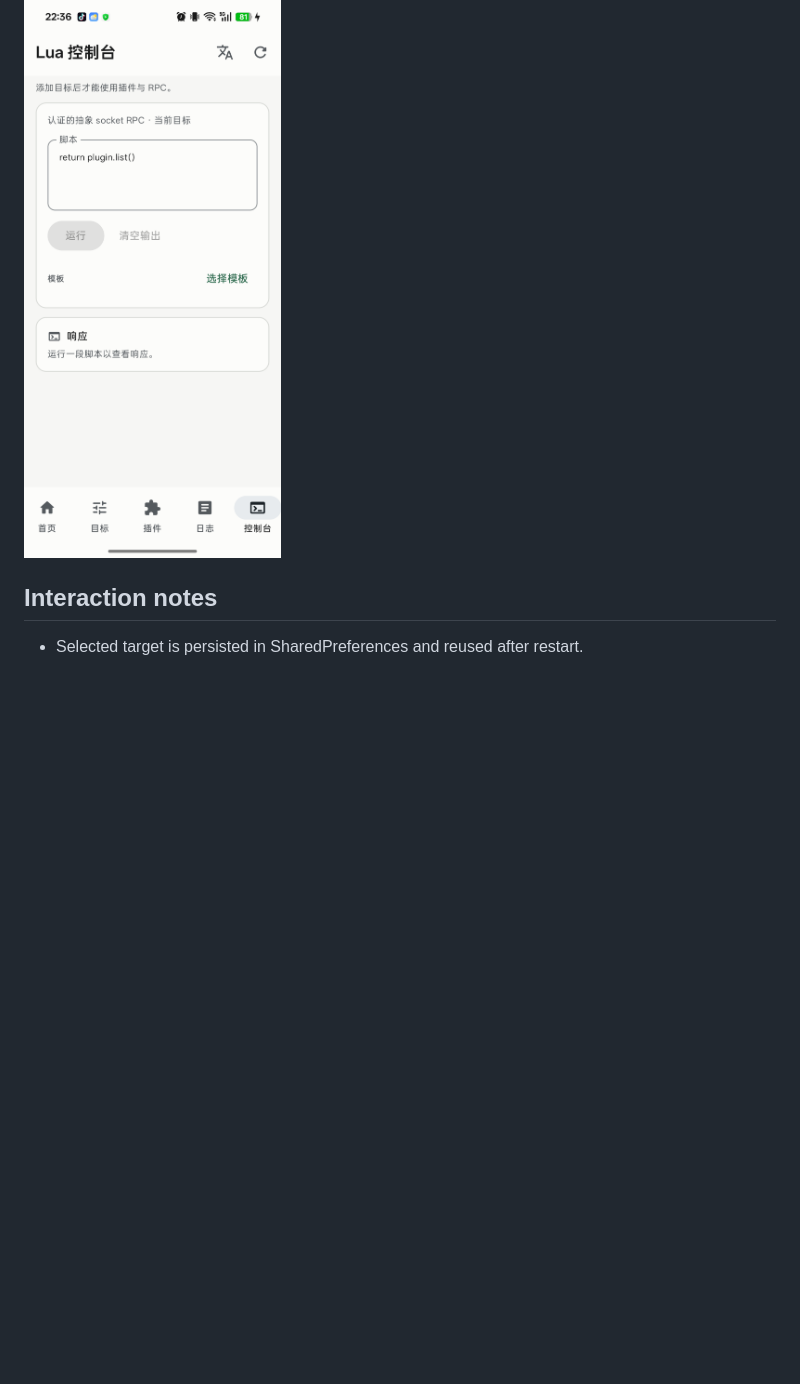
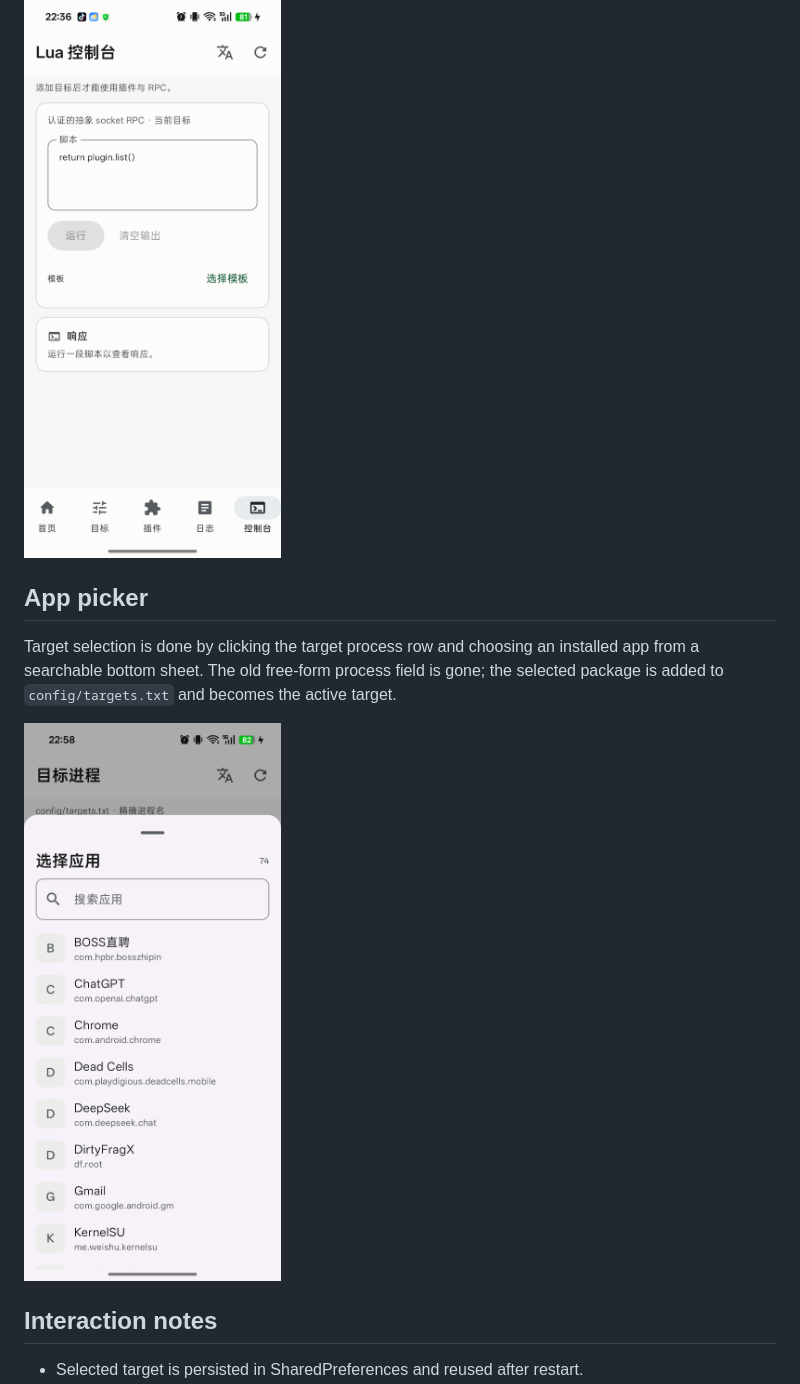
Before and after one commit to tiwe0/Dejavu, a Markdown page: app/README.md, the part around the change printed below. Rendered like a GitHub page; pictures changed too: app/docs/app-picker.png (added); blank space fills up the shorter version.

```diff
--- a/app/README.md
+++ b/app/README.md
@@ -67,6 +67,15 @@ talks to the agent through its authenticated local socket.
 
 ![Lua console](docs/console.png)
 
+## App picker
+
+Target selection is done by clicking the target process row and choosing an
+installed app from a searchable bottom sheet. The old free-form process field
+is gone; the selected package is added to `config/targets.txt` and becomes the
+active target.
+
+![App picker](docs/app-picker.png)
+
 ## Interaction notes
 
 - Selected target is persisted in SharedPreferences and reused after restart.
```
Also changed, not shown: other parts of app/README.md (+2 -2 lines), app/docs/targets.png, 8 other files.
